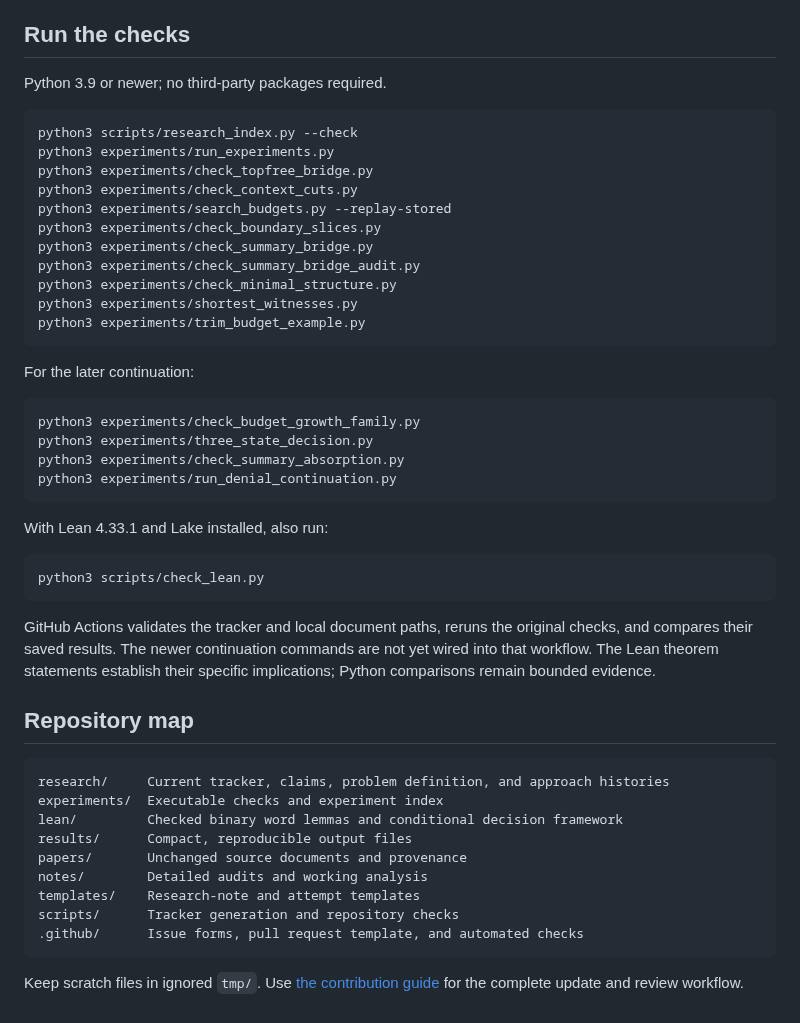
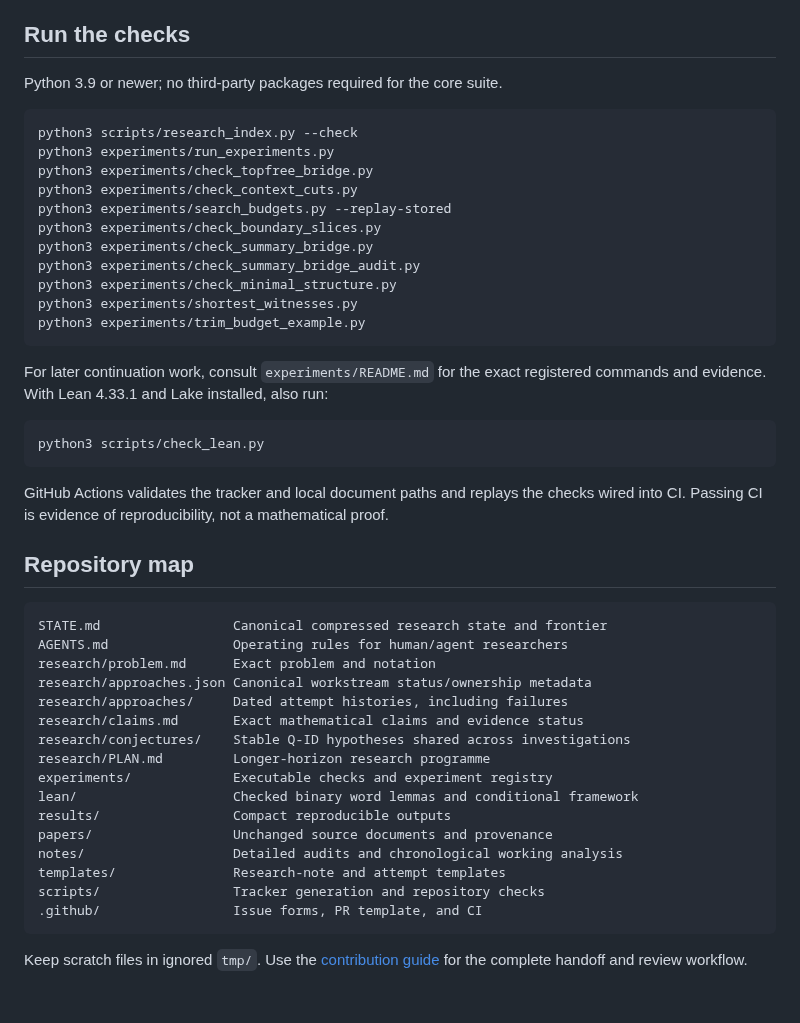
Before and after one commit to mhenglein/subtype-entailment, a Markdown page: README.md, the part around one of its changes. Drawn GitHub-style.

````diff
--- a/README.md
+++ b/README.md
@@ -43,7 +68,7 @@ continuation of a separating path is not the same as an infinite type tree.
 
 ## Run the checks
 
-Python 3.9 or newer; no third-party packages required.
+Python 3.9 or newer; no third-party packages required for the core suite.
 
 ```sh
 python3 scripts/research_index.py --check
@@ -59,38 +84,33 @@ python3 experiments/shortest_witnesses.py
 python3 experiments/trim_budget_example.py
 ```
 
-For the later continuation:
-
-```sh
-python3 experiments/check_budget_growth_family.py
-python3 experiments/three_state_decision.py
-python3 experiments/check_summary_absorption.py
-python3 experiments/run_denial_continuation.py
-```
-
-With Lean 4.33.1 and Lake installed, also run:
+For later continuation work, consult `experiments/README.md` for the exact registered commands and evidence. With Lean 4.33.1 and Lake installed, also run:
 
 ```sh
 python3 scripts/check_lean.py
 ```
 
-GitHub Actions validates the tracker and local document paths, reruns the
-original checks, and compares their saved results. The newer continuation
-commands are not yet wired into that workflow. The Lean theorem statements
-establish their specific implications; Python comparisons remain bounded evidence.
+GitHub Actions validates the tracker and local document paths and replays the checks wired into CI. Passing CI is evidence of reproducibility, not a mathematical proof.
 
 ## Repository map
 
 ```text
-research/     Current tracker, claims, problem definition, and approach histories
-experiments/  Executable checks and experiment index
-lean/         Checked binary word lemmas and conditional decision framework
-results/      Compact, reproducible output files
-papers/       Unchanged source documents and provenance
-notes/        Detailed audits and working analysis
-templates/    Research-note and attempt templates
-scripts/      Tracker generation and repository checks
-.github/      Issue forms, pull request template, and automated checks
+STATE.md                 Canonical compressed research state and frontier
+AGENTS.md                Operating rules for human/agent researchers
+research/problem.md      Exact problem and notation
+research/approaches.json Canonical workstream status/ownership metadata
+research/approaches/     Dated attempt histories, including failures
+research/claims.md       Exact mathematical claims and evidence status
+research/conjectures/    Stable Q-ID hypotheses shared across investigations
+research/PLAN.md         Longer-horizon research programme
+experiments/             Executable checks and experiment registry
+lean/                    Checked binary word lemmas and conditional framework
+results/                 Compact reproducible outputs
+papers/                  Unchanged source documents and provenance
+notes/                   Detailed audits and chronological working analysis
+templates/               Research-note and attempt templates
+scripts/                 Tracker generation and repository checks
+.github/                 Issue forms, PR template, and CI
 ```
 
-Keep scratch files in ignored `tmp/`. Use [the contribution guide](CONTRIBUTING.md) for the complete update and review workflow.
+Keep scratch files in ignored `tmp/`. Use the [contribution guide](CONTRIBUTING.md) for the complete handoff and review workflow.
````
Also changed, not shown: other parts of README.md (+49 -24 lines).
